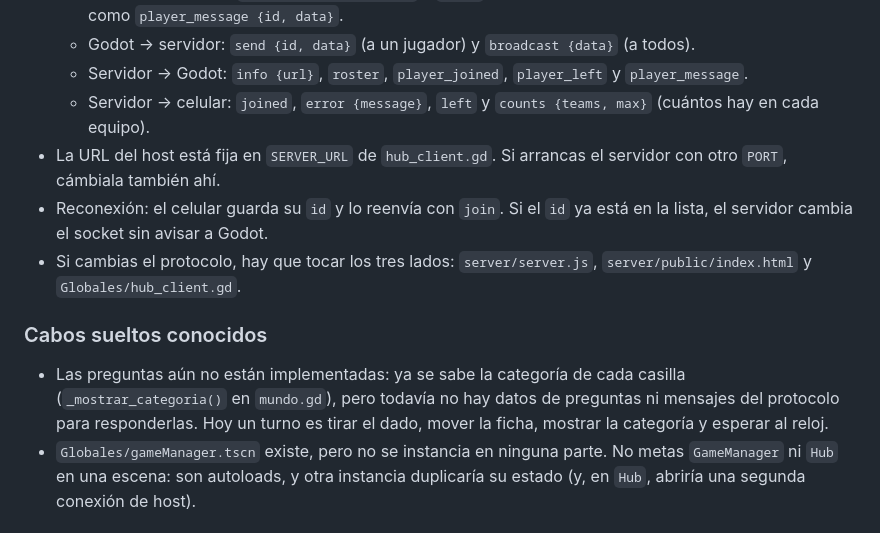
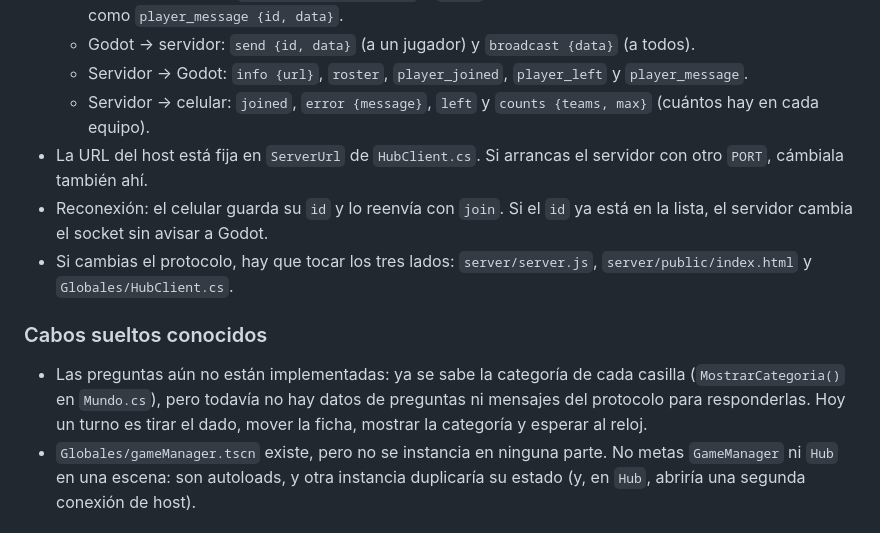
Before and after one commit to SetRamirez/60-segundos, a Markdown page: CLAUDE.md, the part around one of its changes. GitHub-like rendering.

```diff
--- a/CLAUDE.md
+++ b/CLAUDE.md
@@ -53,12 +57,12 @@ Solo se avanza dentro del minuto del turno. Si el reloj se agota durante una tir
   - Godot → servidor: `send {id, data}` (a un jugador) y `broadcast {data}` (a todos).
   - Servidor → Godot: `info {url}`, `roster`, `player_joined`, `player_left` y `player_message`.
   - Servidor → celular: `joined`, `error {message}`, `left` y `counts {teams, max}` (cuántos hay en cada equipo).
-- La URL del host está fija en `SERVER_URL` de `hub_client.gd`. Si arrancas el servidor con otro `PORT`, cámbiala también ahí.
+- La URL del host está fija en `ServerUrl` de `HubClient.cs`. Si arrancas el servidor con otro `PORT`, cámbiala también ahí.
 - Reconexión: el celular guarda su `id` y lo reenvía con `join`. Si el `id` ya está en la lista, el servidor cambia el socket sin avisar a Godot.
-- Si cambias el protocolo, hay que tocar los tres lados: `server/server.js`, `server/public/index.html` y `Globales/hub_client.gd`.
+- Si cambias el protocolo, hay que tocar los tres lados: `server/server.js`, `server/public/index.html` y `Globales/HubClient.cs`.
 
 ### Cabos sueltos conocidos
-- Las preguntas aún no están implementadas: ya se sabe la categoría de cada casilla (`_mostrar_categoria()` en `mundo.gd`), pero todavía no hay datos de preguntas ni mensajes del protocolo para responderlas. Hoy un turno es tirar el dado, mover la ficha, mostrar la categoría y esperar al reloj.
+- Las preguntas aún no están implementadas: ya se sabe la categoría de cada casilla (`MostrarCategoria()` en `Mundo.cs`), pero todavía no hay datos de preguntas ni mensajes del protocolo para responderlas. Hoy un turno es tirar el dado, mover la ficha, mostrar la categoría y esperar al reloj.
 - `Globales/gameManager.tscn` existe, pero no se instancia en ninguna parte. No metas `GameManager` ni `Hub` en una escena: son autoloads, y otra instancia duplicaría su estado (y, en `Hub`, abriría una segunda conexión de host).
 
 ## Cómo explicarme los cambios
```
Also changed, not shown: other parts of CLAUDE.md (+25 -21 lines).
